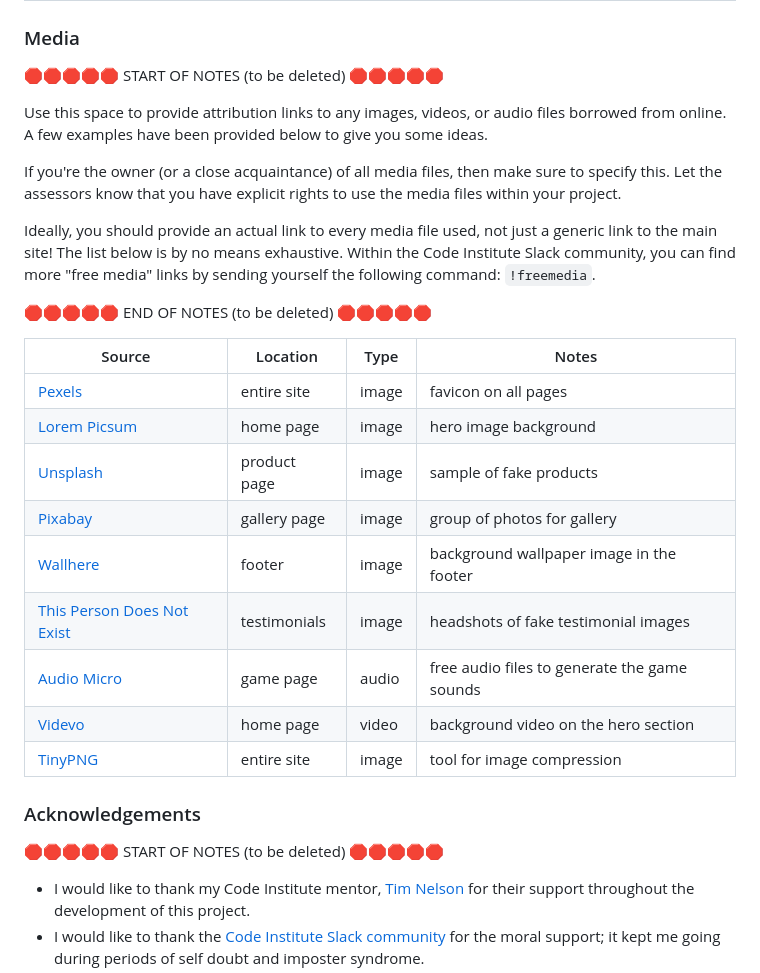
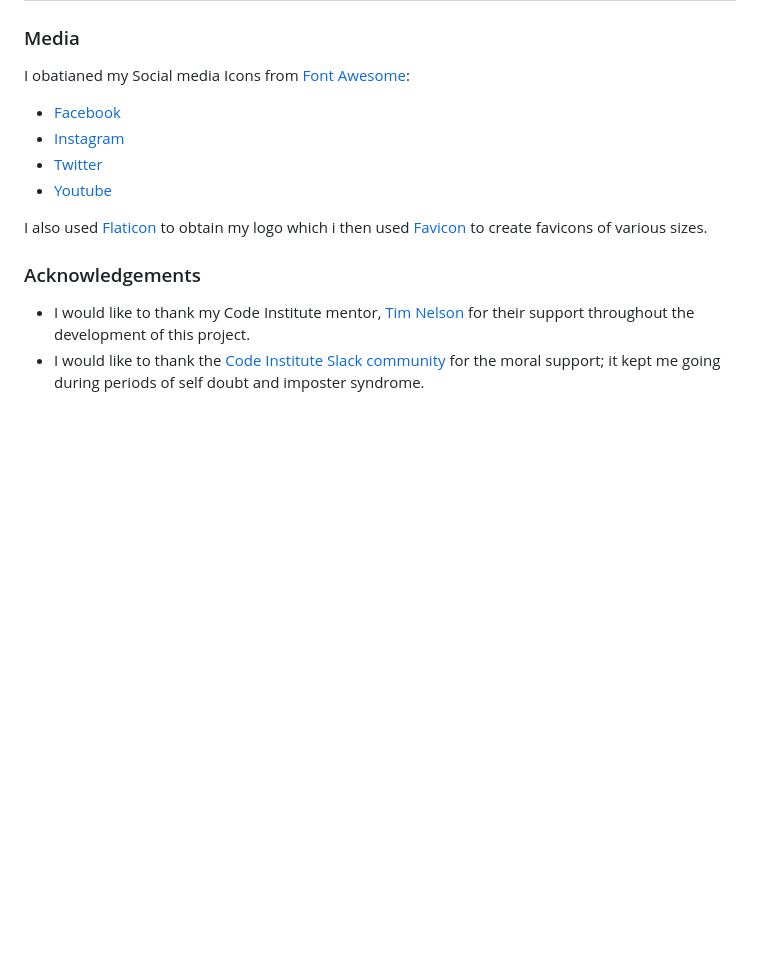
Before and after one commit to riiyu7/Love-Tic-Tac-Toe, a Markdown page: README.md, the part around one of its changes. Drawn GitHub-style; blank space fills up the shorter version.

Commit message:
Add media section text

```diff
--- a/README.md
+++ b/README.md
@@ -313,36 +313,16 @@ The Information I obtained from a range of sources assited me in the completion
 
 ### Media
 
-🛑🛑🛑🛑🛑 START OF NOTES (to be deleted) 🛑🛑🛑🛑🛑
+I obatianed my Social media Icons from [Font Awesome](https://fontawesome.com):
 
-Use this space to provide attribution links to any images, videos, or audio files borrowed from online.
-A few examples have been provided below to give you some ideas.
+- [Facebook](https://fontawesome.com/icons/facebook?f=brands&s=solid)
+- [Instagram](https://fontawesome.com/icons/instagram?f=brands&s=solid)
+- [Twitter](https://fontawesome.com/icons/twitter?f=brands&s=solid)
+- [Youtube](https://fontawesome.com/icons/square-youtube?f=brands&s=solid)
 
-If you're the owner (or a close acquaintance) of all media files, then make sure to specify this.
-Let the assessors know that you have explicit rights to use the media files within your project.
-
-Ideally, you should provide an actual link to every media file used, not just a generic link to the main site!
-The list below is by no means exhaustive. Within the Code Institute Slack community, you can find more "free media" links
-by sending yourself the following command: `!freemedia`.
-
-🛑🛑🛑🛑🛑 END OF NOTES (to be deleted) 🛑🛑🛑🛑🛑
-
-| Source | Location | Type | Notes |
-| --- | --- | --- | --- |
-| [Pexels](https://www.pexels.com) | entire site | image | favicon on all pages |
-| [Lorem Picsum](https://picsum.photos) | home page | image | hero image background |
-| [Unsplash](https://unsplash.com) | product page | image | sample of fake products |
-| [Pixabay](https://pixabay.com) | gallery page | image | group of photos for gallery |
-| [Wallhere](https://wallhere.com) | footer | image | background wallpaper image in the footer |
-| [This Person Does Not Exist](https://thispersondoesnotexist.com) | testimonials | image | headshots of fake testimonial images |
-| [Audio Micro](https://www.audiomicro.com/free-sound-effects) | game page | audio | free audio files to generate the game sounds |
-| [Videvo](https://www.videvo.net/) | home page | video | background video on the hero section |
-| [TinyPNG](https://tinypng.com) | entire site | image | tool for image compression |
+I also used [Flaticon](https://www.flaticon.com/) to obtain my logo which i then used [Favicon](https://favicon.io/) to create favicons of various sizes.
 
 ### Acknowledgements
 
-🛑🛑🛑🛑🛑 START OF NOTES (to be deleted) 🛑🛑🛑🛑🛑
-
-
 - I would like to thank my Code Institute mentor, [Tim Nelson](https://github.com/TravelTimN) for their support throughout the development of this project.
 - I would like to thank the [Code Institute Slack community](https://code-institute-room.slack.com) for the moral support; it kept me going during periods of self doubt and imposter syndrome.
```
Also changed, not shown: other parts of README.md (+1 -1 lines).
